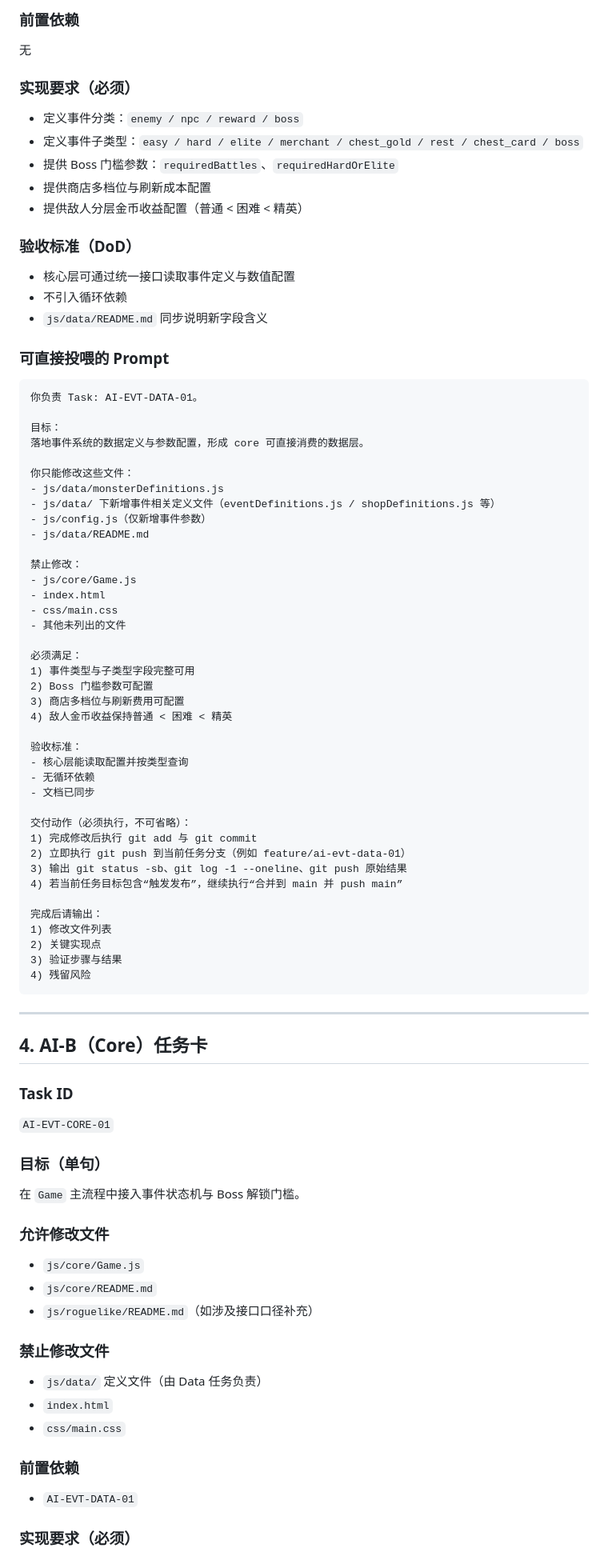
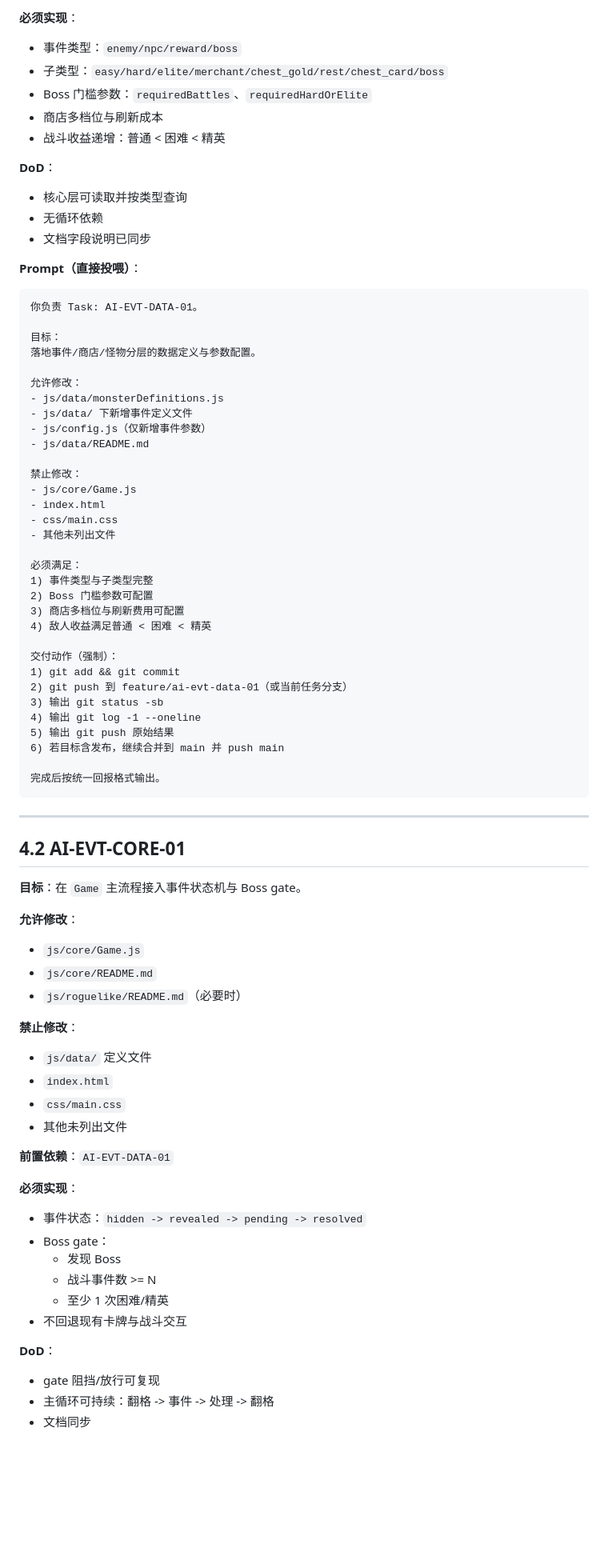
Before and after one commit to JourneyHans/MBProj, a Markdown page: MULTI_AI_TASK_BOARD.md, the part around one of its changes. Shown at 80% size. GitHub-like rendering; blank space fills up the shorter version.

Commit message:
docs: compress multi-ai task board for direct prompting
Trim the task board to a compact execution-first format while keeping strict git delivery steps embedded in every prompt.

Made-with: Cursor

````diff
--- a/MULTI_AI_TASK_BOARD.md
+++ b/MULTI_AI_TASK_BOARD.md
@@ -80,33 +58,26 @@
 
-### 前置依赖
+**必须实现**：
+- 事件类型：`enemy/npc/reward/boss`
+- 子类型：`easy/hard/elite/merchant/chest_gold/rest/chest_card/boss`
+- Boss 门槛参数：`requiredBattles`、`requiredHardOrElite`
+- 商店多档位与刷新成本
+- 战斗收益递增：普通 < 困难 < 精英
 
-无
+**DoD**：
+- 核心层可读取并按类型查询
+- 无循环依赖
+- 文档字段说明已同步
 
-### 实现要求（必须）
-
-- 定义事件分类：`enemy / npc / reward / boss`
-- 定义事件子类型：`easy / hard / elite / merchant / chest_gold / rest / chest_card / boss`
-- 提供 Boss 门槛参数：`requiredBattles`、`requiredHardOrElite`
-- 提供商店多档位与刷新成本配置
-- 提供敌人分层金币收益配置（普通 < 困难 < 精英）
-
-### 验收标准（DoD）
-
-- 核心层可通过统一接口读取事件定义与数值配置
-- 不引入循环依赖
-- `js/data/README.md` 同步说明新字段含义
-
-### 可直接投喂的 Prompt
-
+**Prompt（直接投喂）**：
 ```text
 你负责 Task: AI-EVT-DATA-01。
 
 目标：
-落地事件系统的数据定义与参数配置，形成 core 可直接消费的数据层。
+落地事件/商店/怪物分层的数据定义与参数配置。
 
-你只能修改这些文件：
+允许修改：
 - js/data/monsterDefinitions.js
-- js/data/ 下新增事件相关定义文件（eventDefinitions.js / shopDefinitions.js 等）
+- js/data/ 下新增事件定义文件
 - js/config.js（仅新增事件参数）
 - js/data/README.md
 
@@ -114,59 +85,54 @@
 - js/core/Game.js
 - index.html
 - css/main.css
-- 其他未列出的文件
+- 其他未列出文件
 
 必须满足：
-1) 事件类型与子类型字段完整可用
+1) 事件类型与子类型完整
 2) Boss 门槛参数可配置
 3) 商店多档位与刷新费用可配置
-4) 敌人金币收益保持普通 < 困难 < 精英
+4) 敌人收益满足普通 < 困难 < 精英
 
-验收标准：
-- 核心层能读取配置并按类型查询
-- 无循环依赖
-- 文档已同步
+交付动作（强制）：
+1) git add && git commit
+2) git push 到 feature/ai-evt-data-01（或当前任务分支）
+3) 输出 git status -sb
+4) 输出 git log -1 --oneline
+5) 输出 git push 原始结果
+6) 若目标含发布，继续合并到 main 并 push main
 
-交付动作（必须执行，不可省略）：
-1) 完成修改后执行 git add 与 git commit
-2) 立即执行 git push 到当前任务分支（例如 feature/ai-evt-data-01）
-3) 输出 git status -sb、git log -1 --oneline、git push 原始结果
-4) 若当前任务目标包含“触发发布”，继续执行“合并到 main 并 push main”
-
-完成后请输出：
-1) 修改文件列表
-2) 关键实现点
-3) 验证步骤与结果
-4) 残留风险
+完成后按统一回报格式输出。
 ```
 
 ---
 
-## 4. AI-B（Core）任务卡
+## 4.2 AI-EVT-CORE-01
 
-### Task ID
+**目标**：在 `Game` 主流程接入事件状态机与 Boss gate。
 
-`AI-EVT-CORE-01`
-
-### 目标（单句）
-
-在 `Game` 主流程中接入事件状态机与 Boss 解锁门槛。
-
-### 允许修改文件
-
+**允许修改**：
 - `js/core/Game.js`
 - `js/core/README.md`
-- `js/roguelike/README.md`（如涉及接口口径补充）
+- `js/roguelike/README.md`（必要时）
 
-### 禁止修改文件
-
-- `js/data/` 定义文件（由 Data 任务负责）
+**禁止修改**：
+- `js/data/` 定义文件
 - `index.html`
 - `css/main.css`
+- 其他未列出文件
 
-### 前置依赖
+**前置依赖**：`AI-EVT-DATA-01`
 
-- `AI-EVT-DATA-01`
+**必须实现**：
+- 事件状态：`hidden -> revealed -> pending -> resolved`
+- Boss gate：
+  - 发现 Boss
+  - 战斗事件数 >= N
+  - 至少 1 次困难/精英
+- 不回退现有卡牌与战斗交互
 
-### 实现要求（必须）
+**DoD**：
+- gate 阻挡/放行可复现
+- 主循环可持续：翻格 -> 事件 -> 处理 -> 翻格
+- 文档同步
 
````
Also changed, not shown: other parts of MULTI_AI_TASK_BOARD.md (+106 -210 lines).
